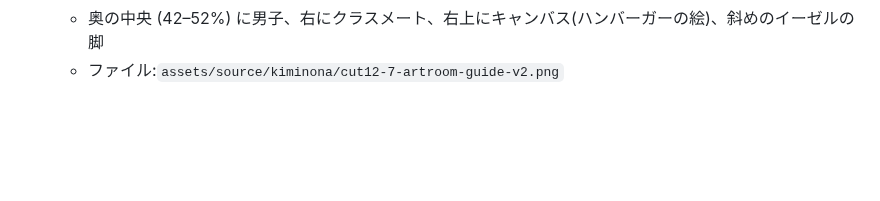
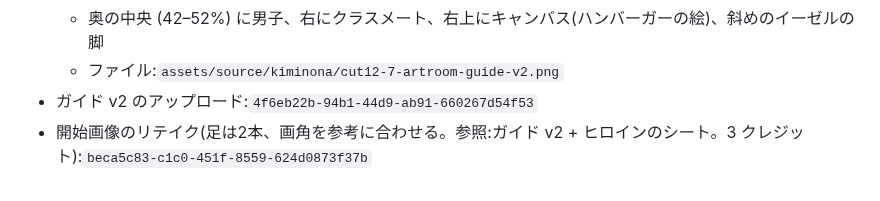
Before and after one commit to jaruj7434-wq/-, a Markdown page: prompts/kiminona-parody/cut12-discovery.md, the part around the change. Drawn GitHub-style; blank space fills up the shorter version.

Commit message:
cut12: カット7の開始画像をリテイク
Co-Authored-By: Claude Opus 5.5 <noreply@anthropic.com>
Claude-Session: https://claude.ai/code/session_016kBWZKsyqjCAKE5ammfRW8

```diff
--- a/prompts/kiminona-parody/cut12-discovery.md
+++ b/prompts/kiminona-parody/cut12-discovery.md
@@ -166,3 +166,5 @@
   - **足は2本だけ**
   - 奥の中央 (42–52%) に男子、右にクラスメート、右上にキャンバス(ハンバーガーの絵)、斜めのイーゼルの脚
   - ファイル:`assets/source/kiminona/cut12-7-artroom-guide-v2.png`
+- ガイド v2 のアップロード:`4f6eb22b-94b1-44d9-ab91-660267d54f53`
+- 開始画像のリテイク(足は2本、画角を参考に合わせる。参照:ガイド v2 + ヒロインのシート。3 クレジット):`beca5c83-c1c0-451f-8559-624d0873f37b`
```
